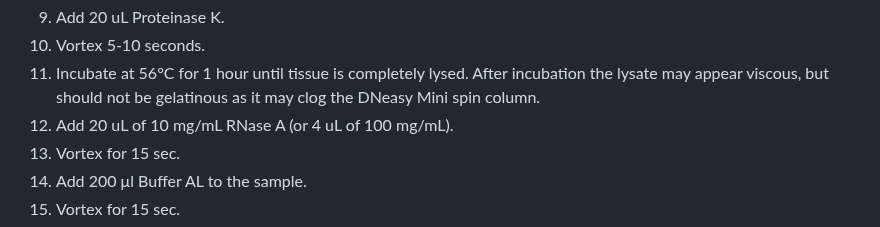
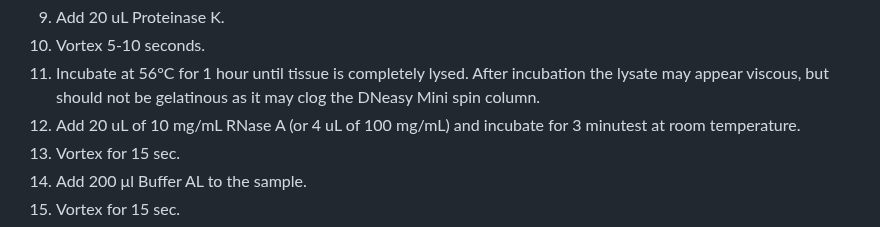
Before and after one commit to emmastrand/GMGI_Notebook, a Markdown page: posts/2023-08-24 Qiagen DNeasy DNA Extraction Kit Protocol.md, the part around the change. Rendered like a GitHub page.

```diff
--- a/posts/2023-08-24 Qiagen DNeasy DNA Extraction Kit Protocol.md
+++ b/posts/2023-08-24 Qiagen DNeasy DNA Extraction Kit Protocol.md
@@ -63,7 +63,7 @@ Repeat 6-8 as needed for each sample.
 9. Add 20 uL Proteinase K.
 10. Vortex 5-10 seconds.
 11. Incubate at 56°C for 1 hour until tissue is completely lysed. After incubation the lysate may appear viscous, but should not be gelatinous as it may clog the DNeasy Mini spin column.
-12. Add 20 uL of 10 mg/mL RNase A (or 4 uL of 100 mg/mL).
+12. Add 20 uL of 10 mg/mL RNase A (or 4 uL of 100 mg/mL) and incubate for 3 minutest at room temperature.
 13. Vortex for 15 sec.
 14. Add 200 μl Buffer AL to the sample.
 15. Vortex for 15 sec.
```
Also changed, not shown: posts/2023-08-24 Zymo Pico Methyl Seq Kit Protocol.md (added, +109 -0 lines), posts/2023-08-22 Qubit Fluorometric Quantification Protocol.md (renamed from posts/2023-08-22 Qubit Fluorometric Quantification Protocol - Copy.md).
